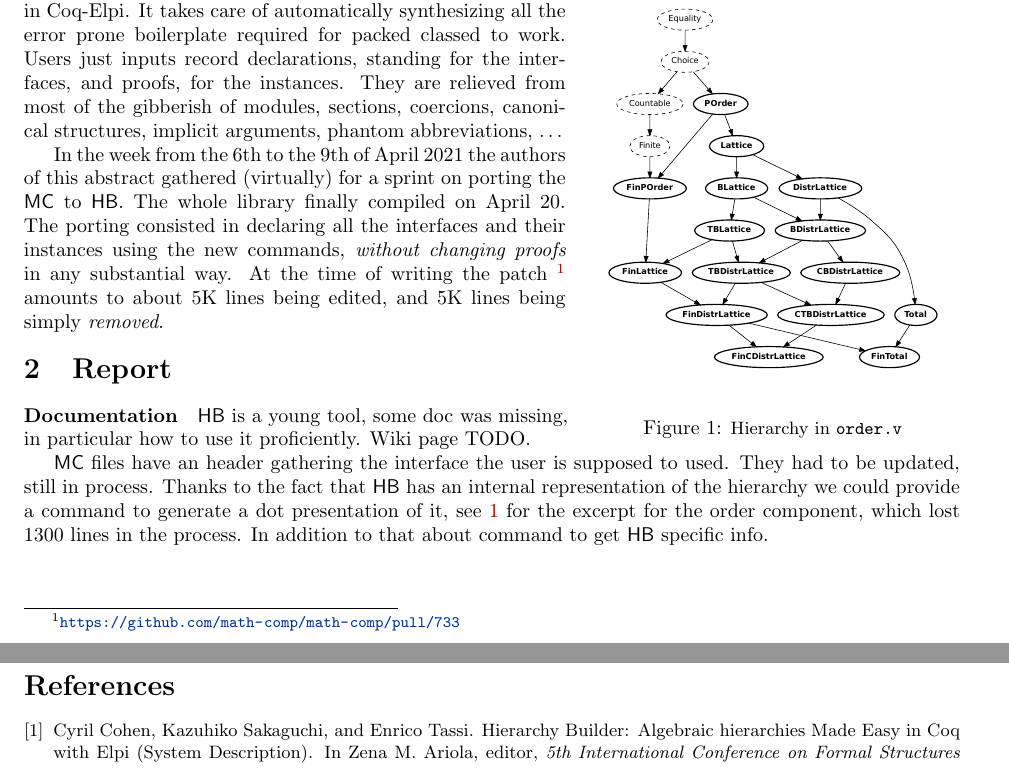
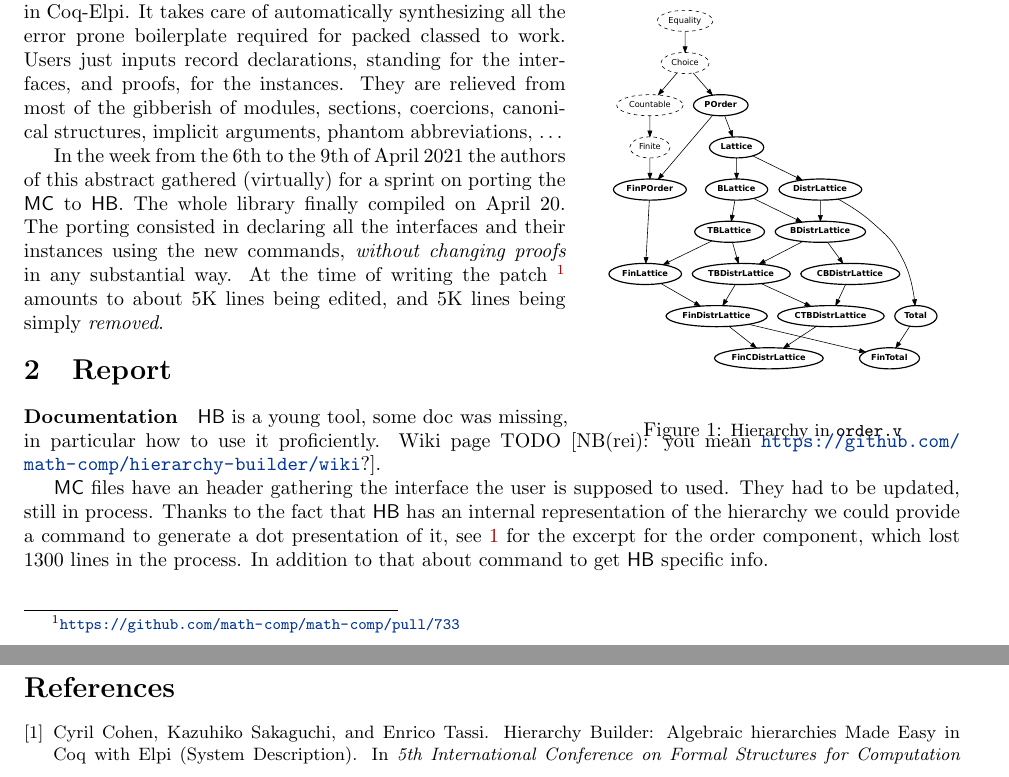
Before and after one commit to gares/coqwshulk, a LaTeX paper (hulk.tex, which reads bib.bib): two parts of pages 1 and 2 of 3, joined at a grey line, cut so that both start at the same text. Compiled offline with pdfLaTeX.

Commit message:
question

```diff
--- a/bib.bib
+++ b/bib.bib
@@ -10,7 +10,7 @@
   ISSN =	{1868-8969},
   year =	{2020},
   volume =	{167},
-  editor =	{Zena M. Ariola},
+  OPTeditor =	{Zena M. Ariola},
   publisher =	{Schloss Dagstuhl--Leibniz-Zentrum f{\"u}r Informatik},
   address =	{Dagstuhl, Germany},
   URL =		{https://drops.dagstuhl.de/opus/volltexte/2020/12356},
--- a/hulk.tex
+++ b/hulk.tex
@@ -167,7 +167,7 @@ amounts to about 5K lines being edited, and 5K lines being simply \emph{removed}
 \paragraph{Documentation}
 \HB{} is a young tool, some doc was missing, \\
 in particular how to use it
-proficiently. Wiki page TODO.
+proficiently. Wiki page TODO [NB(rei): you mean \url{https://github.com/math-comp/hierarchy-builder/wiki}?].
 
 \MC{} files have an header gathering the interface the user is supposed to used.
 They had to be updated, still in process. Thanks to the fact that \HB{} has an
```
